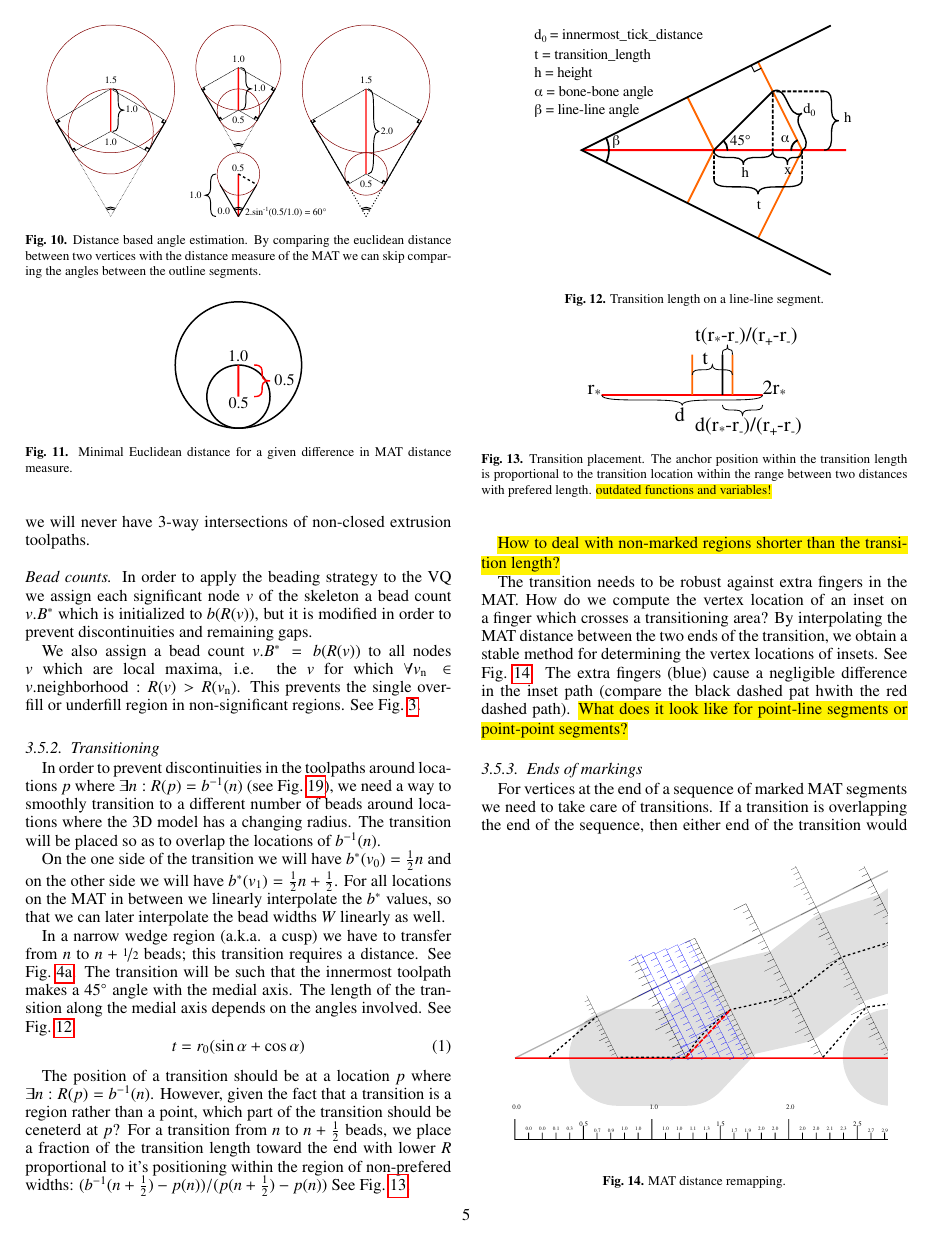
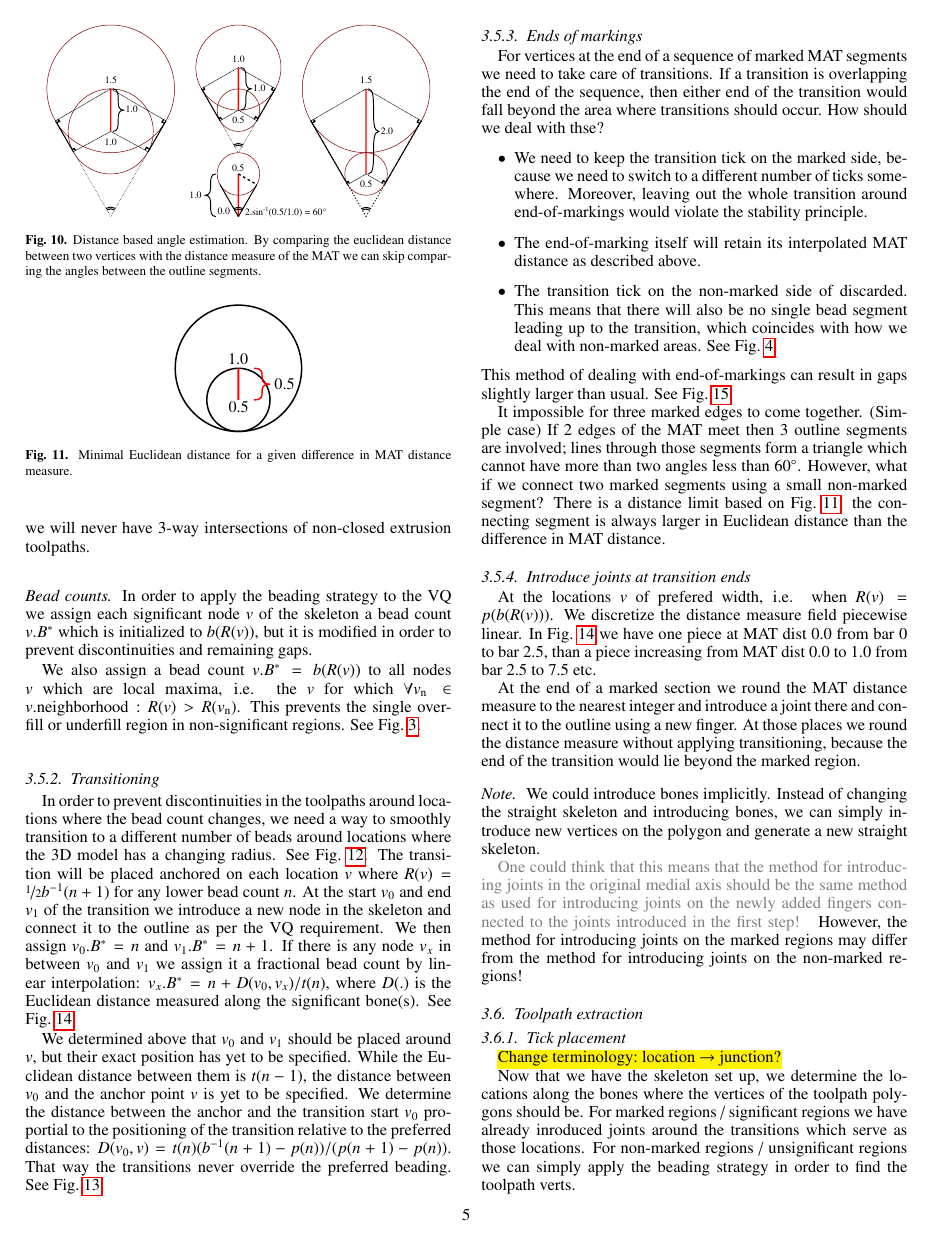
Before and after one commit to BagelOrb/variable_width_paper, a LaTeX paper (0_main.tex, which reads 4_method.tex): page 5 of 10. Compiled offline with pdfLaTeX.

Commit message:
rewrite transitioning main section

```diff
--- a/4_method.tex
+++ b/4_method.tex
@@ -306,19 +306,13 @@ See \cref{rounded_vs_unrounded}.
 
 
 \subsubsection{Transitioning}
-In order to prevent discontinuities in the toolpaths around locations $p$ where $\exists n : R(p) = b^{-1}(n)$ (see \cref{transition_location}), we need a way to smoothly transition to a different number of beads around locations where the 3D model has a changing radius.
-The transition will be placed so as to overlap the locations of $b^{-1}(n)$.
-
-On the one side of the transition we will have $b^*(v_0)=\frac12 n$ and on the other side we will have $b^*(v_1)=\frac12 n + \frac12$.
-For all locations on the MAT in between we linearly interpolate the $b^*$ values, so that we can later interpolate the bead widths $W$ linearly as well.
+In order to prevent discontinuities in the toolpaths around locations where the bead count changes, we need a way to smoothly transition to a different number of beads around locations where the 3D model has a changing radius.
+See \cref{transitions}.
+The transition will be placed anchored on each location $v$ where $R(v) = \nicefrac12 b^{-1}(n+1)$ for any lower bead count $n$.
+At the start $v_0$ and end $v_1$ of the transition we introduce a new node in the skeleton and connect it to the outline as per the VQ requirement.
+We then assign $v_0.B^* = n$ and $v_1.B^* = n + 1$.
+If there is any node $v_x$ in between $v_0$ and $v_1$ we assign it a fractional bead count by linear interpolation: $v_x.B^* = n + D(v_0, v_x)/t(n)$, where $D(.)$ is the Euclidean distance measured along the significant bone(s).
+See \cref{distance_rounding_transition}.
 
 
 
-In a narrow wedge region (a.k.a. a cusp) we have to transfer from $n$ to $n+\nicefrac12$ beads; this transition requires a distance.
-See \cref{single_bead_strategy_overview}.
-The transition will be such that the innermost toolpath makes a \SI{45}{\degree} angle with the medial axis.
-The length of the transition along the medial axis depends on the angles involved.
-See \cref{transition_length}.
-\begin{equation}
-t = r_0 (\sin \alpha + \cos \alpha)
-\end{equation}
@@ -325,19 +332,12 @@ t = r_0 (\sin \alpha + \cos \alpha)
+\label{transitions}
+\end{figure*}
 
-\begin{figure}
-\centering
-\includegraphics[width=.75\columnwidth]{sources/method/transition_length_v2.pdf}
-\caption{Transition length on a line-line segment.}
-\label{transition_length}
-\end{figure}
-
-The position of a transition should be at a location $p$ where $\exists n : R(p) = b^{-1}(n)$.
-However, given the fact that a transition is a region rather than a point, which part of the transition should be ceneterd at $p$?
-For a transition from $n$ to $n+\frac12$ beads, we place a fraction of the transition length toward the end with lower $R$ proportional to it's positioning within the region of non-prefered widths:
-$ (b^{-1}(n+\frac12) - p(n) ) / (p(n + \frac12) - p(n))$
+We determined above that $v_0$ and $v_1$ should be placed around $v$, but their exact position has yet to be specified.
+While the Euclidean distance between them is $t(n-1)$, the distance between $v_0$ and the anchor point $v$ is yet to be specified.
+We determine the distance between the anchor and the transition start $v_0$ proportial to the positioning of the transition relative to the preferred distances: $D(v_0, v) =  t(n) (b^{-1}(n+1) - p(n) ) / (p(n+1) - p(n))$.
+That way the transitions never override the preferred beading.
 See \cref{transition_placement}.
 
 
 \begin{figure}
 \centering
-\includegraphics[width=.5\columnwidth]{sources/method/transition_location_precise.pdf}
-\caption{Transition placement. The anchor position within the transition length is proportional to the transition location within the range between two distances with prefered length. \hl{outdated functions and variables!}}
@@ -344,15 +349,6 @@ See \cref{transition_placement}.
 \label{transition_placement}
 \end{figure}
 
-\hl{How to deal with non-marked regions shorter than the transition length?}
-
-
-The transition needs to be robust against extra fingers in the MAT.
-How do we compute the vertex location of an inset on a finger which crosses a transitioning area?
-By interpolating the MAT distance between the two ends of the transition, we obtain a stable method for determining the vertex locations of insets.
-See \cref{distance_rounding_transition}.
-The extra fingers (blue) cause a negligible difference in the inset path (compare the black dashed pat hwith the red dashed path).
-\hl{What does it look like for point-line segments or point-point segments?}
 
 \begin{figure}
 \centering
```
Also changed, not shown: pathplanning_preliminaries/shapes/wedge_distributed_generated.svg (added), pathplanning_preliminaries/shapes/wedge_distributed_generated__no_transitions.svg (added), sources/method/wedge_distributed_generated.pdf (added), sources/method/wedge_distributed_generated__no_transitions.pdf (added), 4_method.tex (18 more changed lines).
